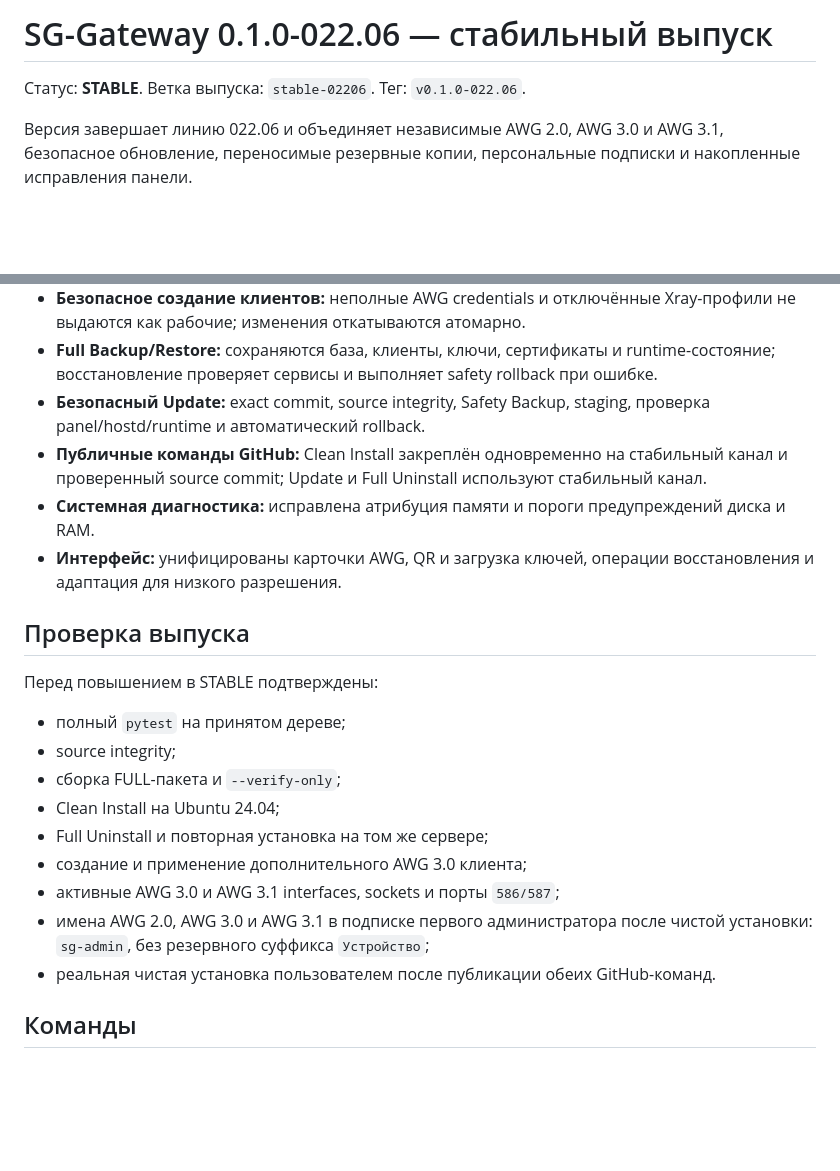
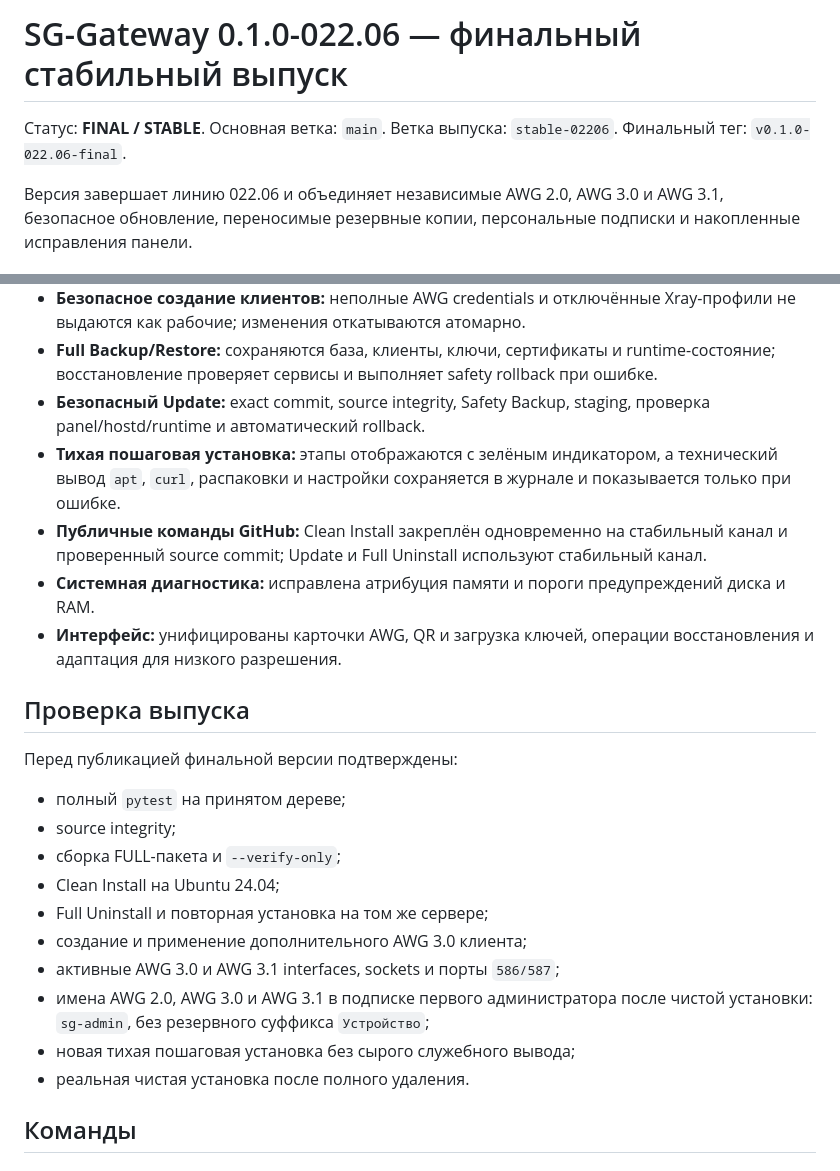
Before and after one commit to s-gor/sg-gateway-v22, a Markdown page: PUBLICATION-02206.md, 2 parts joined by grey strips. Drawn GitHub-style; blank space fills up the shorter version.

Commit message:
docs: mark 022.06 as final release

```diff
--- a/PUBLICATION-02206.md
+++ b/PUBLICATION-02206.md
@@ -1,6 +1,6 @@
-# SG-Gateway 0.1.0-022.06 — стабильный выпуск
+# SG-Gateway 0.1.0-022.06 — финальный стабильный выпуск
 
-Статус: **STABLE**. Ветка выпуска: `stable-02206`. Тег: `v0.1.0-022.06`.
+Статус: **FINAL / STABLE**. Основная ветка: `main`. Ветка выпуска: `stable-02206`. Финальный тег: `v0.1.0-022.06-final`.
 
 Версия завершает линию 022.06 и объединяет независимые AWG 2.0, AWG 3.0 и AWG 3.1, безопасное обновление, переносимые резервные копии, персональные подписки и накопленные исправления панели.
 
@@ -19,13 +19,14 @@
 - **Безопасное создание клиентов:** неполные AWG credentials и отключённые Xray-профили не выдаются как рабочие; изменения откатываются атомарно.
 - **Full Backup/Restore:** сохраняются база, клиенты, ключи, сертификаты и runtime-состояние; восстановление проверяет сервисы и выполняет safety rollback при ошибке.
 - **Безопасный Update:** exact commit, source integrity, Safety Backup, staging, проверка panel/hostd/runtime и автоматический rollback.
+- **Тихая пошаговая установка:** этапы отображаются с зелёным индикатором, а технический вывод `apt`, `curl`, распаковки и настройки сохраняется в журнале и показывается только при ошибке.
 - **Публичные команды GitHub:** Clean Install закреплён одновременно на стабильный канал и проверенный source commit; Update и Full Uninstall используют стабильный канал.
 - **Системная диагностика:** исправлена атрибуция памяти и пороги предупреждений диска и RAM.
 - **Интерфейс:** унифицированы карточки AWG, QR и загрузка ключей, операции восстановления и адаптация для низкого разрешения.
 
 ## Проверка выпуска
 
-Перед повышением в STABLE подтверждены:
+Перед публикацией финальной версии подтверждены:
 
 - полный `pytest` на принятом дереве;
 - source integrity;
@@ -35,7 +36,8 @@
 - создание и применение дополнительного AWG 3.0 клиента;
 - активные AWG 3.0 и AWG 3.1 interfaces, sockets и порты `586/587`;
 - имена AWG 2.0, AWG 3.0 и AWG 3.1 в подписке первого администратора после чистой установки: `sg-admin`, без резервного суффикса `Устройство`;
-- реальная чистая установка пользователем после публикации обеих GitHub-команд.
+- новая тихая пошаговая установка без сырого служебного вывода;
+- реальная чистая установка после полного удаления.
 
 ## Команды
 
```
